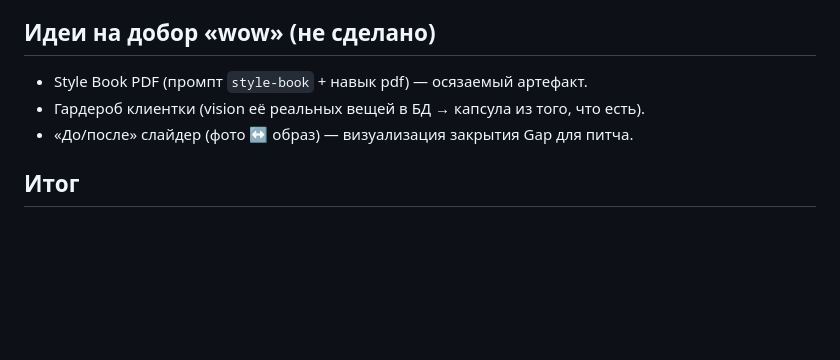
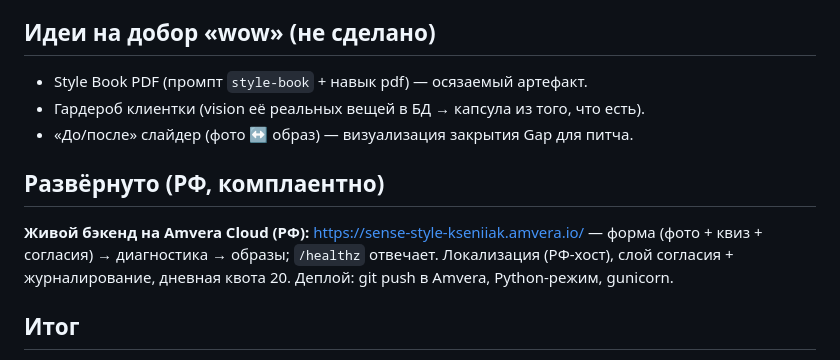
Before and after one commit to neiroskyai-jpg/sense-style-ai_, a Markdown page: plans/2026-06-25-mvp-vertical-slice.md, the part around the change. GitHub-like rendering; blank space fills up the shorter version.

Commit message:
Plan: живой деплой на Amvera (РФ) — sense-style-kseniiak.amvera.io
Co-Authored-By: Claude Opus 4.8 (1M context) <noreply@anthropic.com>

```diff
--- a/plans/2026-06-25-mvp-vertical-slice.md
+++ b/plans/2026-06-25-mvp-vertical-slice.md
@@ -88,6 +88,12 @@ Dockerfile, .dockerignore, .github/workflows/ci.yml, README.md, .env.example
 - Гардероб клиентки (vision её реальных вещей в БД → капсула из того, что есть).
 - «До/после» слайдер (фото ↔ образ) — визуализация закрытия Gap для питча.
 
+## Развёрнуто (РФ, комплаентно)
+
+**Живой бэкенд на Amvera Cloud (РФ):** https://sense-style-kseniiak.amvera.io/ — форма
+(фото + квиз + согласия) → диагностика → образы; `/healthz` отвечает. Локализация (РФ-хост),
+слой согласия + журналирование, дневная квота 20. Деплой: git push в Amvera, Python-режим, gunicorn.
+
 ## Итог
 
 Реализован основной MVP + доп. фичи (ветка `feat/look-generator`, 8 коммитов): сквозной
```
